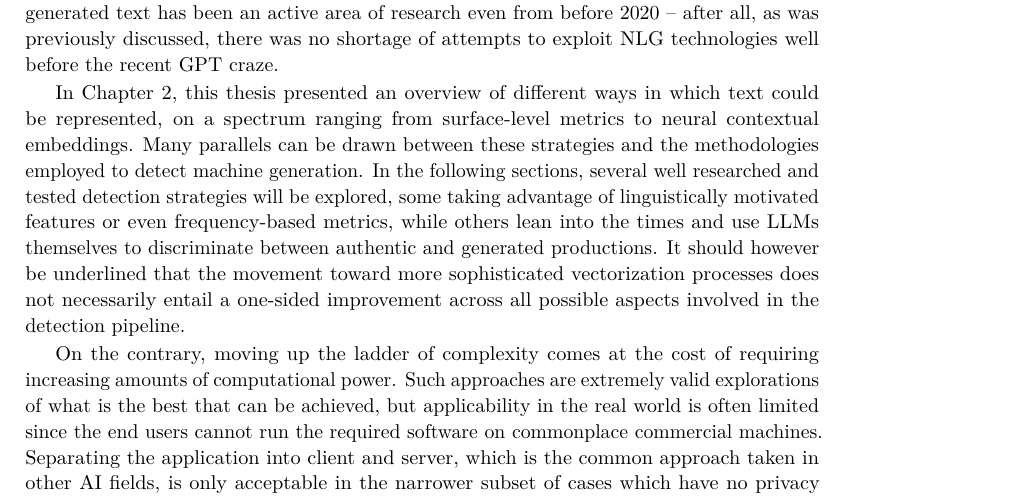
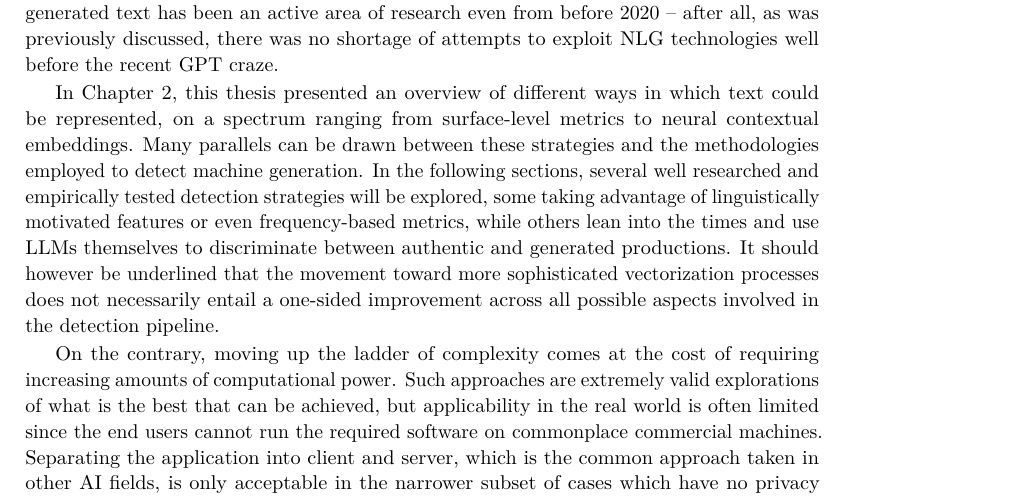
Before and after one commit to waron97/uni-tuebingen.winkler.ma-thesis, a LaTeX thesis (src/thesis.tex, which reads src/sections/04-approaches.tex): part of page 23 of 31, cut so that both start at the same text. Compiled offline with pdfLaTeX.

Commit message:
minor wording adjustment

```diff
--- a/src/sections/04-approaches.tex
+++ b/src/sections/04-approaches.tex
@@ -7,7 +7,7 @@ Though it has certainly received and influx of manpower interest since then, the
 
 In Chapter \ref{sec:background}, this thesis presented an overview of different ways in which text could be represented, on a spectrum ranging from surface-level metrics to neural contextual embeddings.
 Many parallels can be drawn between these strategies and the methodologies employed to detect machine generation.
-In the following sections, several well researched and tested detection strategies will be explored, some taking advantage of linguistically motivated features or even frequency-based metrics, while others lean into the times and use LLMs themselves to discriminate between authentic and generated productions.
+In the following sections, several well researched and empirically tested detection strategies will be explored, some taking advantage of linguistically motivated features or even frequency-based metrics, while others lean into the times and use LLMs themselves to discriminate between authentic and generated productions.
 It should however be underlined that the movement toward more sophisticated vectorization processes does not necessarily entail a one-sided improvement across all possible aspects involved in the detection pipeline.
 
 On the contrary, moving up the ladder of complexity comes at the cost of requiring increasing amounts of computational power.
```
